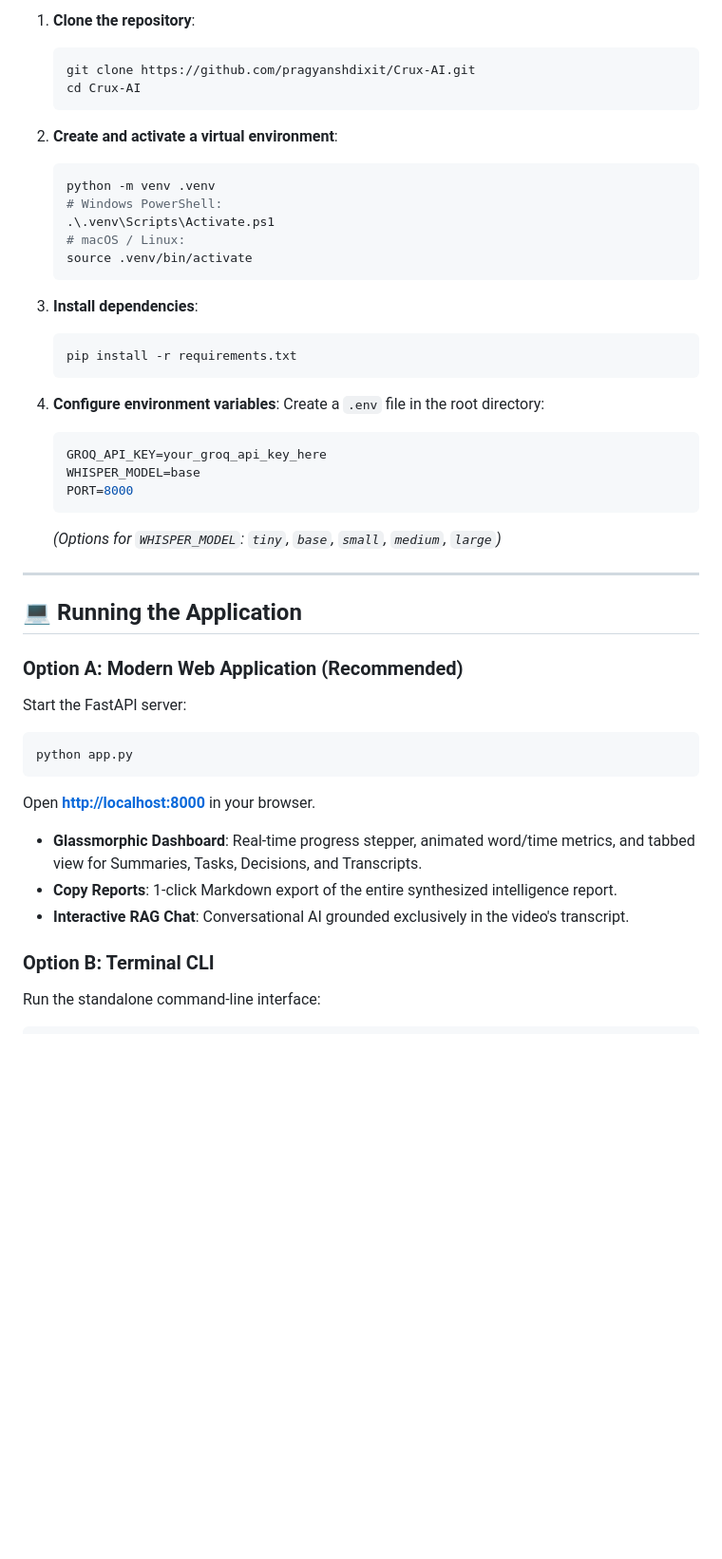
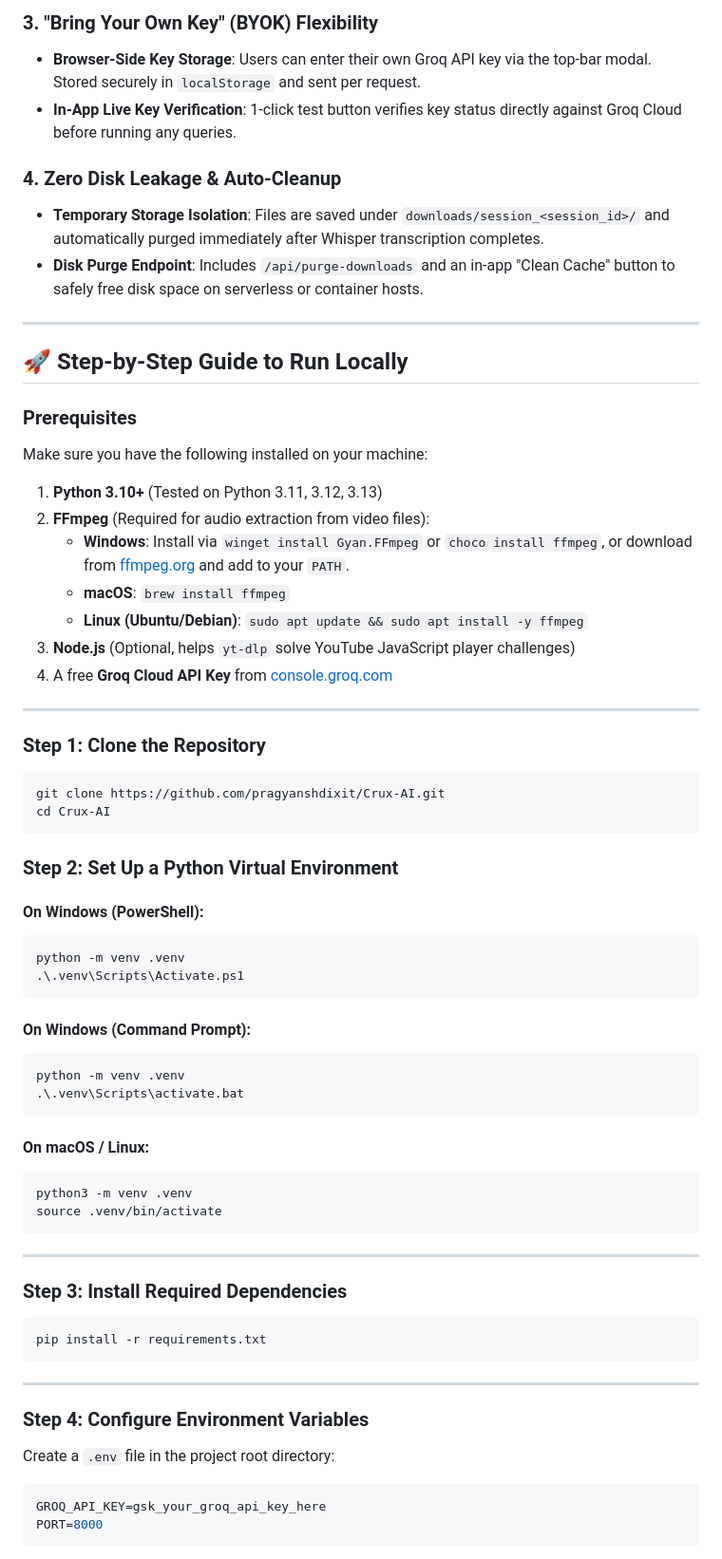
Before and after one commit to pragyanshdixit/Crux-AI, a Markdown page: README.md, the part around one of its changes. Shown at 95% size. Rendered like a GitHub page; blank space fills up the shorter version.

Commit message:
docs: update README with descriptions, 3 input modes, and detailed running steps

````diff
--- a/README.md
+++ b/README.md
@@ -54,47 +36,68 @@
 
-1. **Clone the repository**:
-   ```bash
-   git clone https://github.com/pragyanshdixit/Crux-AI.git
-   cd Crux-AI
-   ```
+### 3. "Bring Your Own Key" (BYOK) Flexibility
+- **Browser-Side Key Storage**: Users can enter their own Groq API key via the top-bar modal. Stored securely in `localStorage` and sent per request.
+- **In-App Live Key Verification**: 1-click test button verifies key status directly against Groq Cloud before running any queries.
 
-2. **Create and activate a virtual environment**:
-   ```bash
-   python -m venv .venv
-   # Windows PowerShell:
-   .\.venv\Scripts\Activate.ps1
-   # macOS / Linux:
-   source .venv/bin/activate
-   ```
-
-3. **Install dependencies**:
-   ```bash
-   pip install -r requirements.txt
-   ```
-
-4. **Configure environment variables**:
-   Create a `.env` file in the root directory:
-   ```env
-   GROQ_API_KEY=your_groq_api_key_here
-   WHISPER_MODEL=base
-   PORT=8000
-   ```
-   *(Options for `WHISPER_MODEL`: `tiny`, `base`, `small`, `medium`, `large`)*
+### 4. Zero Disk Leakage & Auto-Cleanup
+- **Temporary Storage Isolation**: Files are saved under `downloads/session_<session_id>/` and automatically purged immediately after Whisper transcription completes.
+- **Disk Purge Endpoint**: Includes `/api/purge-downloads` and an in-app "Clean Cache" button to safely free disk space on serverless or container hosts.
 
 ---
 
-## 💻 Running the Application
+## 🚀 Step-by-Step Guide to Run Locally
 
-### Option A: Modern Web Application (Recommended)
-Start the FastAPI server:
+### Prerequisites
+Make sure you have the following installed on your machine:
+1. **Python 3.10+** (Tested on Python 3.11, 3.12, 3.13)
+2. **FFmpeg** (Required for audio extraction from video files):
+   - **Windows**: Install via `winget install Gyan.FFmpeg` or `choco install ffmpeg`, or download from [ffmpeg.org](https://ffmpeg.org/download.html) and add to your `PATH`.
+   - **macOS**: `brew install ffmpeg`
+   - **Linux (Ubuntu/Debian)**: `sudo apt update && sudo apt install -y ffmpeg`
+3. **Node.js** (Optional, helps `yt-dlp` solve YouTube JavaScript player challenges)
+4. A free **Groq Cloud API Key** from [console.groq.com](https://console.groq.com)
+
+---
+
+### Step 1: Clone the Repository
 ```bash
-python app.py
+git clone https://github.com/pragyanshdixit/Crux-AI.git
+cd Crux-AI
 ```
-Open **[http://localhost:8000](http://localhost:8000)** in your browser.
 
-- **Glassmorphic Dashboard**: Real-time progress stepper, animated word/time metrics, and tabbed view for Summaries, Tasks, Decisions, and Transcripts.
-- **Copy Reports**: 1-click Markdown export of the entire synthesized intelligence report.
-- **Interactive RAG Chat**: Conversational AI grounded exclusively in the video's transcript.
+### Step 2: Set Up a Python Virtual Environment
 
-### Option B: Terminal CLI
-Run the standalone command-line interface:
+#### On Windows (PowerShell):
+```powershell
+python -m venv .venv
+.\.venv\Scripts\Activate.ps1
+```
+
+#### On Windows (Command Prompt):
+```cmd
+python -m venv .venv
+.\.venv\Scripts\activate.bat
+```
+
+#### On macOS / Linux:
+```bash
+python3 -m venv .venv
+source .venv/bin/activate
+```
+
+---
+
+### Step 3: Install Required Dependencies
+```bash
+pip install -r requirements.txt
+```
+
+---
+
+### Step 4: Configure Environment Variables
+Create a `.env` file in the project root directory:
+
+```env
+GROQ_API_KEY=gsk_your_groq_api_key_here
+PORT=8000
+```
+
````
Also changed, not shown: other parts of README.md (+92 -88 lines).
